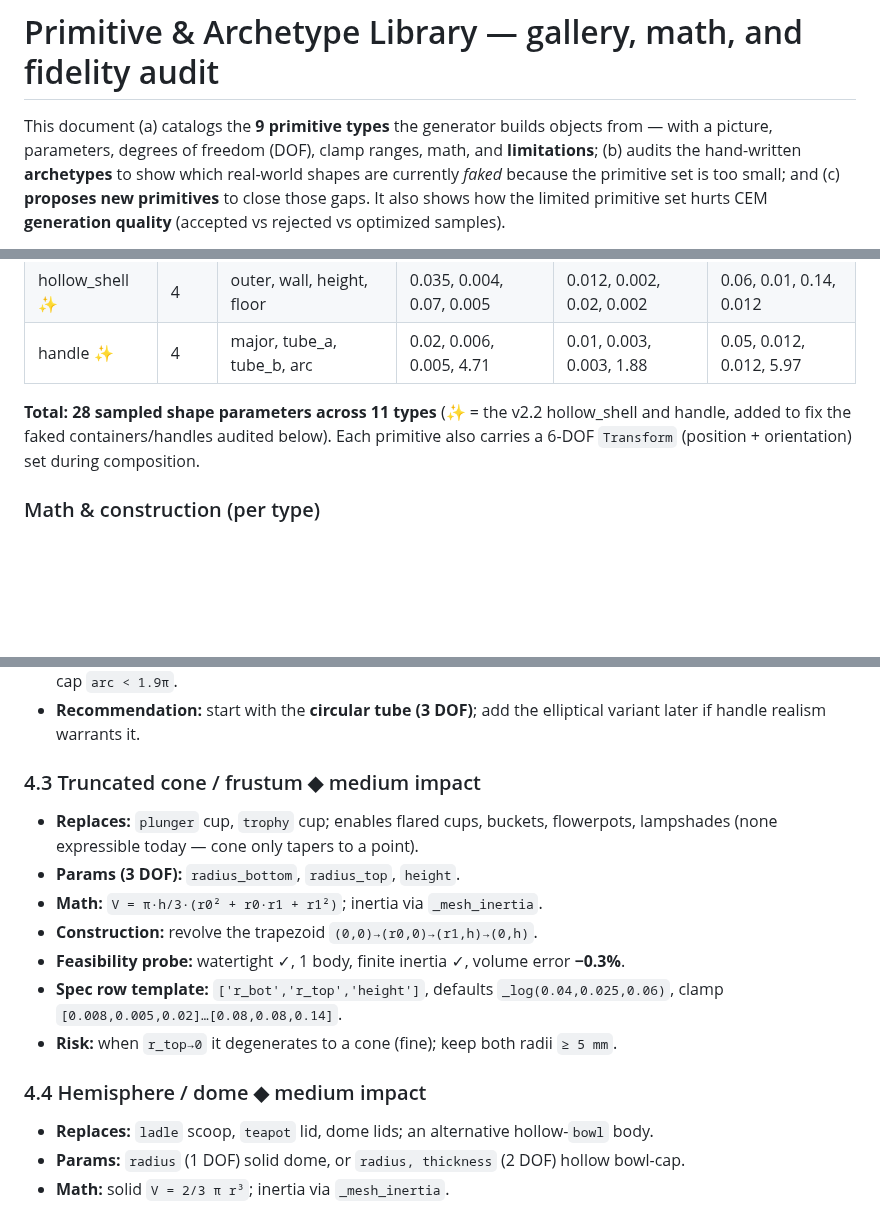
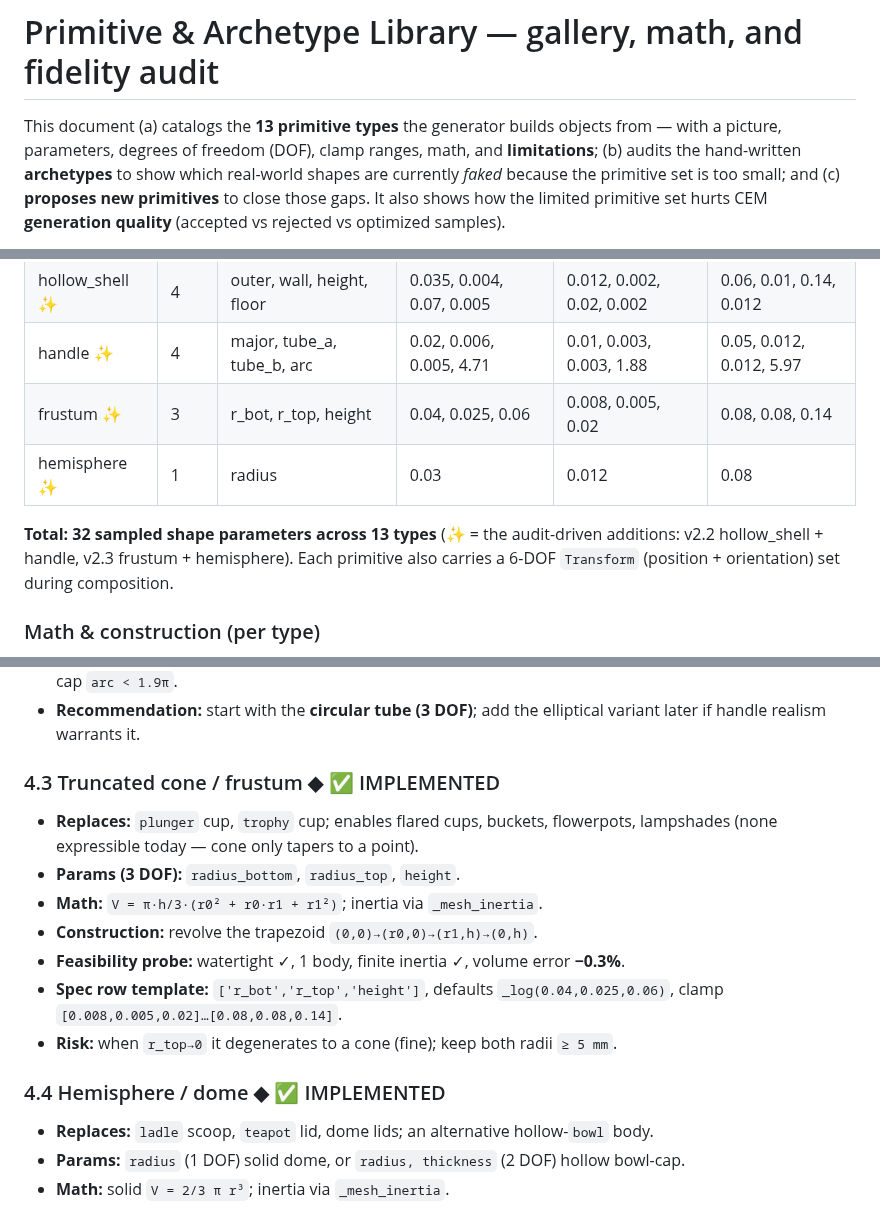
Before and after one commit to gen3d-research/3d_generator, a Markdown page: docs/PRIMITIVES.md, 3 parts joined by grey strips. Drawn GitHub-style; blank space fills up the shorter version.

```diff
--- a/docs/PRIMITIVES.md
+++ b/docs/PRIMITIVES.md
@@ -1,6 +1,6 @@
 # Primitive & Archetype Library — gallery, math, and fidelity audit
 
-This document (a) catalogs the **9 primitive types** the generator builds objects
+This document (a) catalogs the **13 primitive types** the generator builds objects
 from — with a picture, parameters, degrees of freedom (DOF), clamp ranges, math,
 and **limitations**; (b) audits the hand-written **archetypes** to show which
 real-world shapes are currently *faked* because the primitive set is too small;
@@ -46,9 +46,11 @@ clamped to `[min, max]`):
 | wedge | 3 | width, depth, height | 0.05, 0.04, 0.04 | 0.015, 0.015, 0.015 | 0.14, 0.14, 0.14 |
 | hollow_shell ✨ | 4 | outer, wall, height, floor | 0.035, 0.004, 0.07, 0.005 | 0.012, 0.002, 0.02, 0.002 | 0.06, 0.01, 0.14, 0.012 |
 | handle ✨ | 4 | major, tube_a, tube_b, arc | 0.02, 0.006, 0.005, 4.71 | 0.01, 0.003, 0.003, 1.88 | 0.05, 0.012, 0.012, 5.97 |
+| frustum ✨ | 3 | r_bot, r_top, height | 0.04, 0.025, 0.06 | 0.008, 0.005, 0.02 | 0.08, 0.08, 0.14 |
+| hemisphere ✨ | 1 | radius | 0.03 | 0.012 | 0.08 |
 
-**Total: 28 sampled shape parameters across 11 types** (✨ = the v2.2 hollow_shell
-and handle, added to fix the faked containers/handles audited below). Each primitive also
+**Total: 32 sampled shape parameters across 13 types** (✨ = the audit-driven
+additions: v2.2 hollow_shell + handle, v2.3 frustum + hemisphere). Each primitive also
 carries a 6-DOF `Transform` (position + orientation) set during composition.
 
 ### Math & construction (per type)
@@ -217,7 +221,7 @@ in `archetypes.py` and a rewrite of the affected archetypes.
 - **Risk:** must overlap the body for connectivity (inner edge `major−tube` penetrates the wall by ~`tube_radius`); cap `arc < 1.9π`.
 - **Recommendation:** start with the **circular tube (3 DOF)**; add the elliptical variant later if handle realism warrants it.
 
-### 4.3 Truncated cone / frustum  ◆ medium impact
+### 4.3 Truncated cone / frustum  ◆ ✅ IMPLEMENTED
 - **Replaces:** `plunger` cup, `trophy` cup; enables flared cups, buckets, flowerpots, lampshades (none expressible today — cone only tapers to a point).
 - **Params (3 DOF):** `radius_bottom`, `radius_top`, `height`.
 - **Math:** `V = π·h/3·(r0² + r0·r1 + r1²)`; inertia via `_mesh_inertia`.
@@ -226,7 +230,7 @@ in `archetypes.py` and a rewrite of the affected archetypes.
 - **Spec row template:** `['r_bot','r_top','height']`, defaults `_log(0.04,0.025,0.06)`, clamp `[0.008,0.005,0.02]…[0.08,0.08,0.14]`.
 - **Risk:** when `r_top→0` it degenerates to a cone (fine); keep both radii `≥ 5 mm`.
 
-### 4.4 Hemisphere / dome  ◆ medium impact
+### 4.4 Hemisphere / dome  ◆ ✅ IMPLEMENTED
 - **Replaces:** `ladle` scoop, `teapot` lid, dome lids; an alternative hollow-`bowl` body.
 - **Params:** `radius` (1 DOF) solid dome, or `radius, thickness` (2 DOF) hollow bowl-cap.
 - **Math:** solid `V = 2/3 π r³`; inertia via `_mesh_inertia`.
```
Also changed, not shown: other parts of docs/PRIMITIVES.md (+11 -9 lines), README.md (+10 -7 lines), docs/gallery/README.md (+2 -2 lines), docs/gallery/archetypes.png, docs/gallery/primitives.png, docs/gallery/v2_samples.png, docs/static/images/primitives.png, 6 other files.
